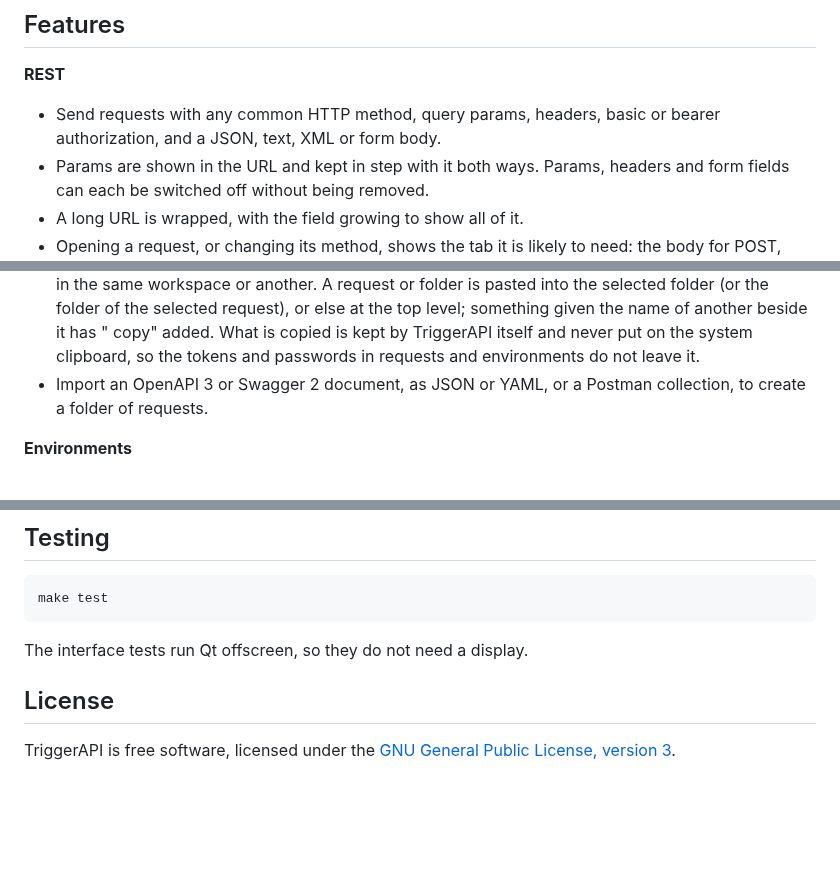
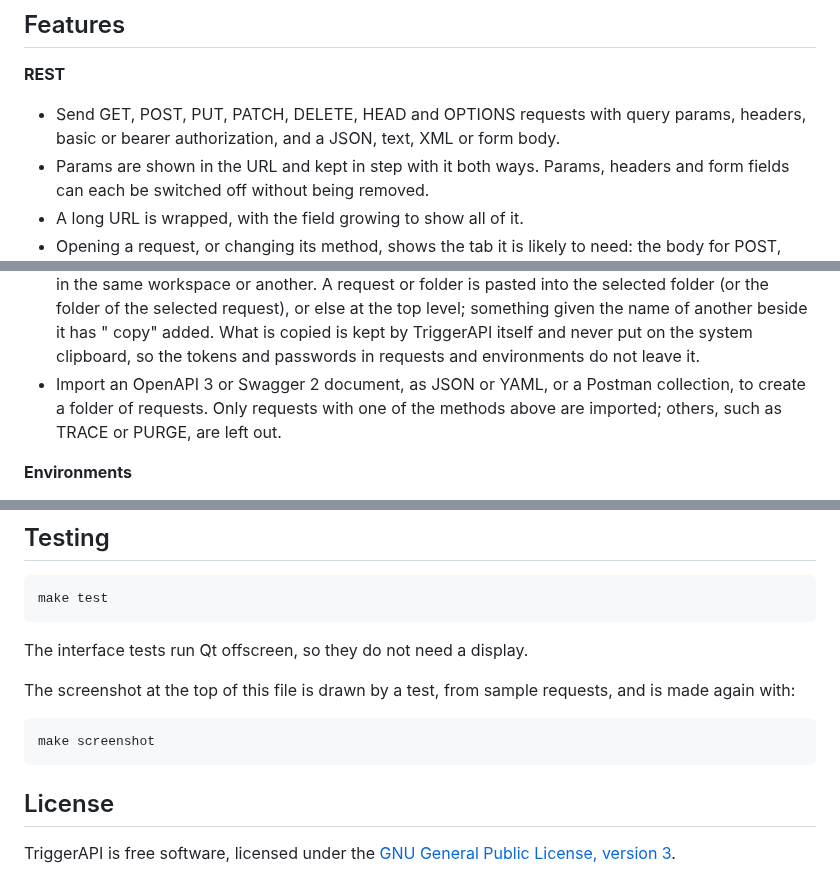
Before and after one commit to nomad-software/triggerapi, a Markdown page: README.md, 3 parts joined by grey strips. Drawn GitHub-style; blank space fills up the shorter version.

````diff
--- a/README.md
+++ b/README.md
@@ -42,8 +42,9 @@ bindings.
 
 **REST**
 
-- Send requests with any common HTTP method, query params, headers, basic or
-  bearer authorization, and a JSON, text, XML or form body.
+- Send GET, POST, PUT, PATCH, DELETE, HEAD and OPTIONS requests with query
+  params, headers, basic or bearer authorization, and a JSON, text, XML or
+  form body.
 - Params are shown in the URL and kept in step with it both ways. Params,
   headers and form fields can each be switched off without being removed.
 - A long URL is wrapped, with the field growing to show all of it.
@@ -159,7 +160,8 @@ bindings.
   itself and never put on the system clipboard, so the tokens and passwords
   in requests and environments do not leave it.
 - Import an OpenAPI 3 or Swagger 2 document, as JSON or YAML, or a Postman
-  collection, to create a folder of requests.
+  collection, to create a folder of requests. Only requests with one of the
+  methods above are imported; others, such as TRACE or PURGE, are left out.
 
 **Environments**
 
@@ -531,6 +533,13 @@ make test
 
 The interface tests run Qt offscreen, so they do not need a display.
 
+The screenshot at the top of this file is drawn by a test, from sample
+requests, and is made again with:
+
+```sh
+make screenshot
+```
+
 ## License
 
 TriggerAPI is free software, licensed under the
````
Also changed, not shown: other parts of README.md (+1 -1 lines), CLAUDE.md (+14 -1 lines), docs/screenshot.png, 4 other files.
